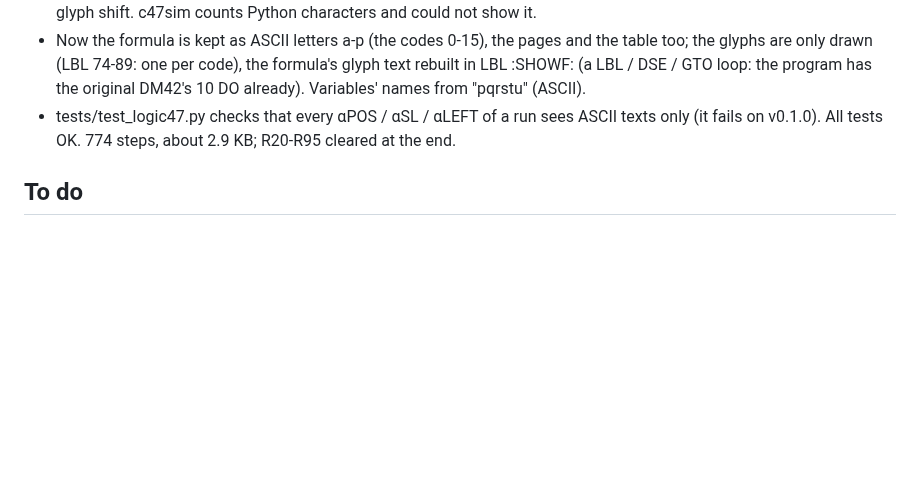
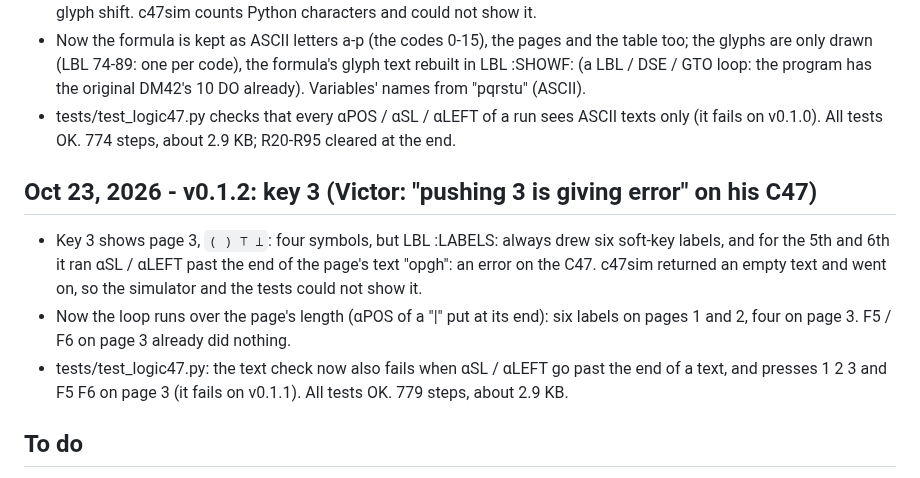
Before and after one commit to valdesvj/logic47, a Markdown page: DEVELOPMENT_NOTES.md, the part around the change. Drawn GitHub-style; blank space fills up the shorter version.

Commit message:
LOGIC47 v0.1.2: key 3 no longer errors (page 3 has four labels)
LBL :LABELS: always drew six soft-key labels; page 3 "( ) ⊤ ⊥" has four,
so αSL / αLEFT read past the end of its text, an error on the C47. The loop
now runs over the page's length. The test fails on αSL / αLEFT past the
end of a text and presses 1 2 3, F5 F6 on page 3.

Co-Authored-By: Claude Opus 5.5 <noreply@anthropic.com>
Claude-Session: https://claude.ai/code/session_01AKif3kHgsayCMWUBiqRR2z

```diff
--- a/DEVELOPMENT_NOTES.md
+++ b/DEVELOPMENT_NOTES.md
@@ -37,6 +37,16 @@
 - tests/test_logic47.py checks that every αPOS / αSL / αLEFT of a run sees ASCII texts only (it fails on
   v0.1.0). All tests OK. 774 steps, about 2.9 KB; R20-R95 cleared at the end.
 
+## Oct 23, 2026 - v0.1.2: key 3 (Victor: "pushing 3 is giving error" on his C47)
+
+- Key 3 shows page 3, `( ) ⊤ ⊥`: four symbols, but LBL :LABELS: always drew six soft-key labels, and for the
+  5th and 6th it ran αSL / αLEFT past the end of the page's text "opgh": an error on the C47. c47sim returned an
+  empty text and went on, so the simulator and the tests could not show it.
+- Now the loop runs over the page's length (αPOS of a "|" put at its end): six labels on pages 1 and 2, four on
+  page 3. F5 / F6 on page 3 already did nothing.
+- tests/test_logic47.py: the text check now also fails when αSL / αLEFT go past the end of a text, and presses
+  1 2 3 and F5 F6 on page 3 (it fails on v0.1.1). All tests OK. 779 steps, about 2.9 KB.
+
 ## To do
 
 1. Run on Victor's C47: the bitwise commands first.
```
Also changed, not shown: README.md (+1 -1 lines), docs/LOGIC47_tautology.png, 6 other files.
